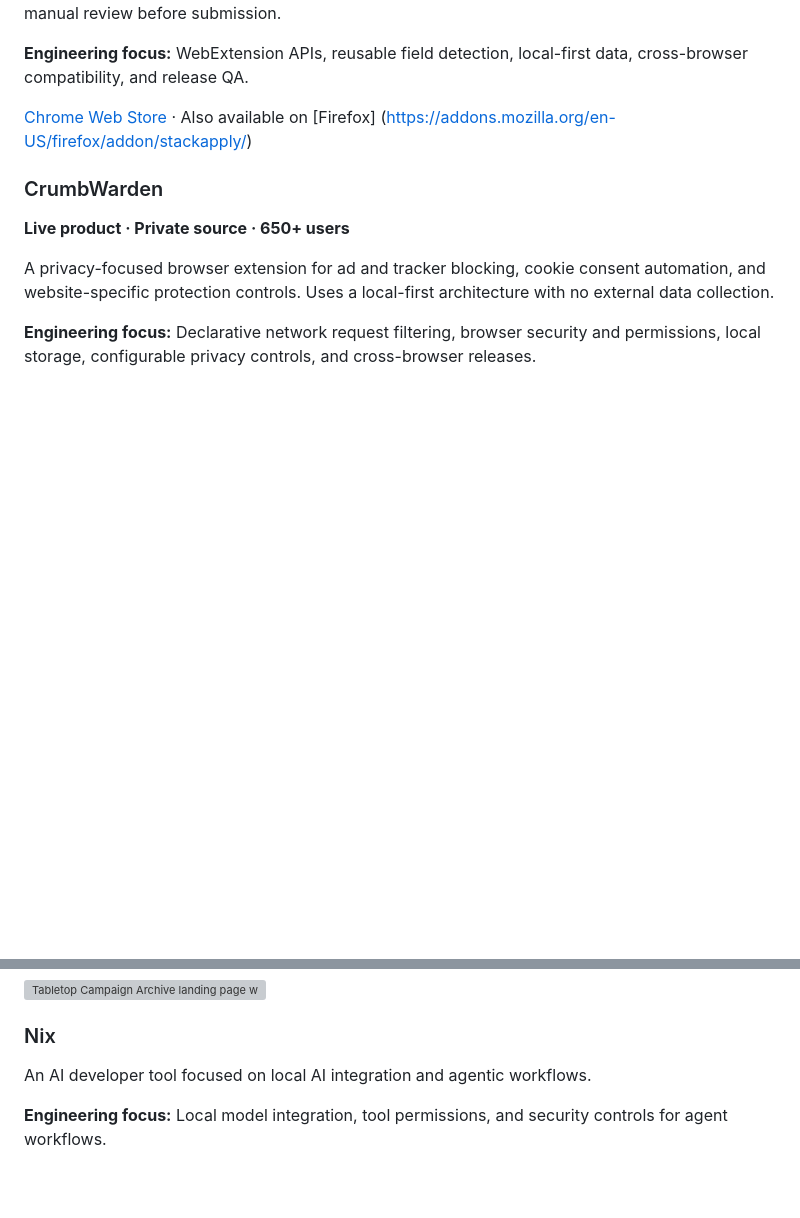
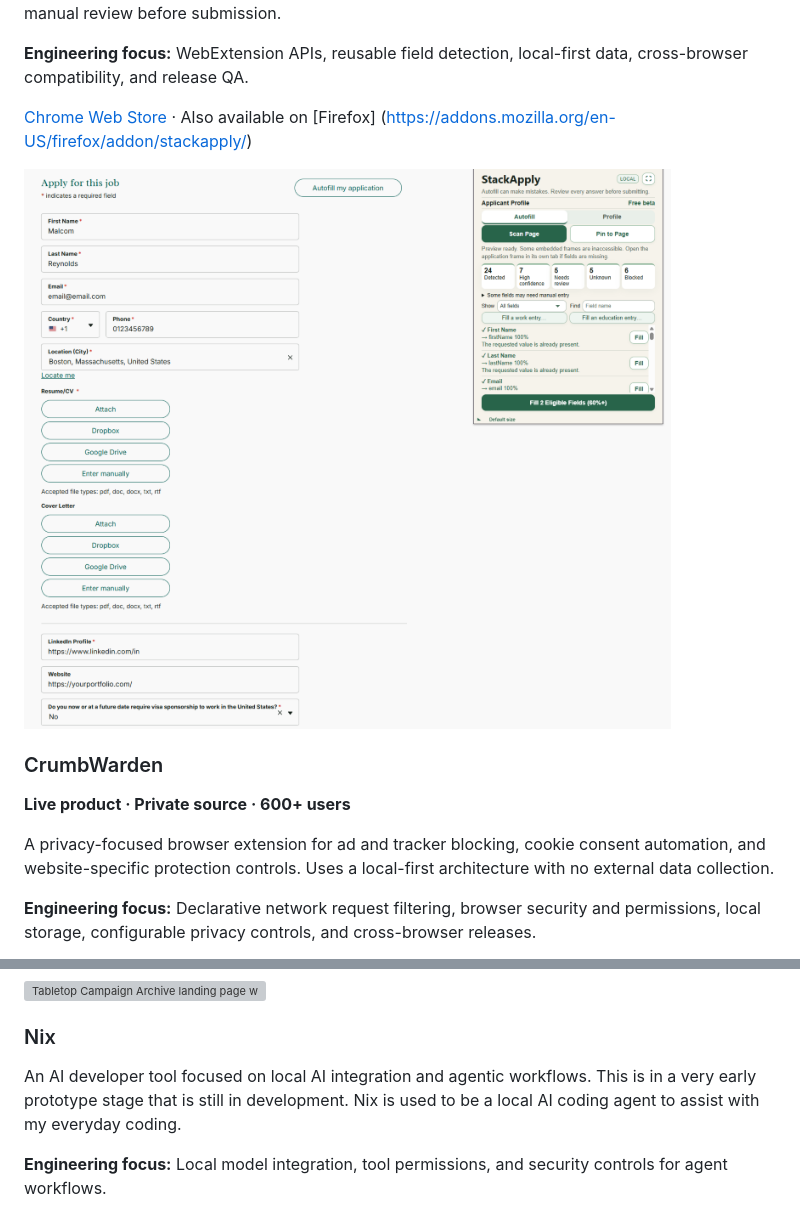
Before and after one commit to alexstack012/alexstack012, a Markdown page: README.md, 2 parts joined by grey strips. GitHub-like rendering; pictures changed too: assets/images/Screenshot.png (added); blank space fills up the shorter version; grey boxes are pictures that could not be loaded.

Commit message:
forgot to add image

```diff
--- a/README.md
+++ b/README.md
@@ -28,9 +28,11 @@ A cross-browser extension for job application form automation. Detects form fiel
 
 [Chrome Web Store](https://chromewebstore.google.com/detail/stackapply/pmbednfckdcfdkceghlabjccinicomnp) · Also available on [Firefox] (https://addons.mozilla.org/en-US/firefox/addon/stackapply/)
 
+<img src="assets/images/Screenshot.png" alt="StackApply scanning and autofilling a job application form with its browser extension panel open" width="762">
+
 ### CrumbWarden
 
-**Live product · Private source · 650+ users**
+**Live product · Private source · 600+ users**
 
 A privacy-focused browser extension for ad and tracker blocking, cookie consent automation, and website-specific protection controls. Uses a local-first architecture with no external data collection.
 
@@ -52,7 +54,7 @@ A full-stack campaign-management application with authenticated editor workflows
 
 ### Nix
 
-An AI developer tool focused on local AI integration and agentic workflows.
+An AI developer tool focused on local AI integration and agentic workflows. This is in a very early prototype stage that is still in development. Nix is used to be a local AI coding agent to assist with my everyday coding.
 
 **Engineering focus:** Local model integration, tool permissions, and security controls for agent workflows.
 
```
